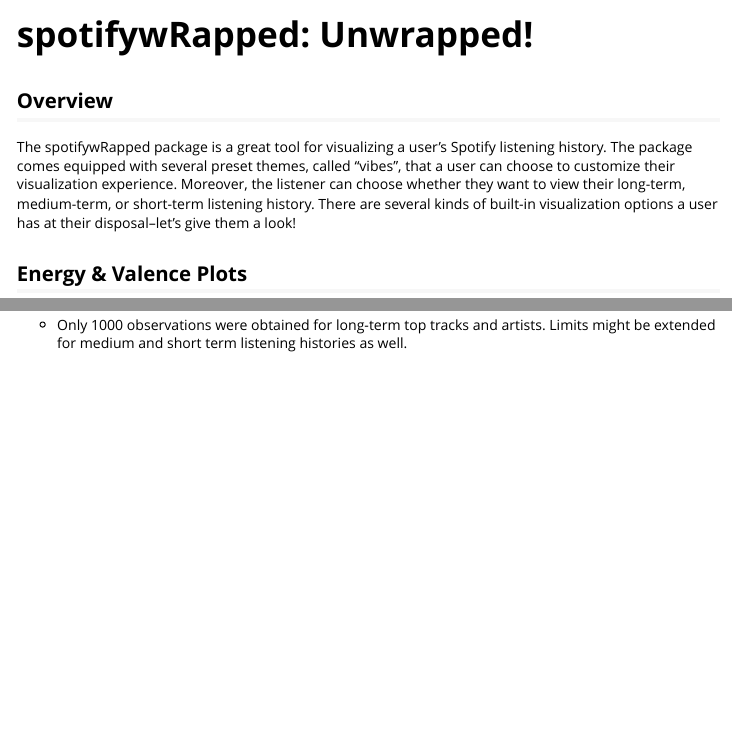
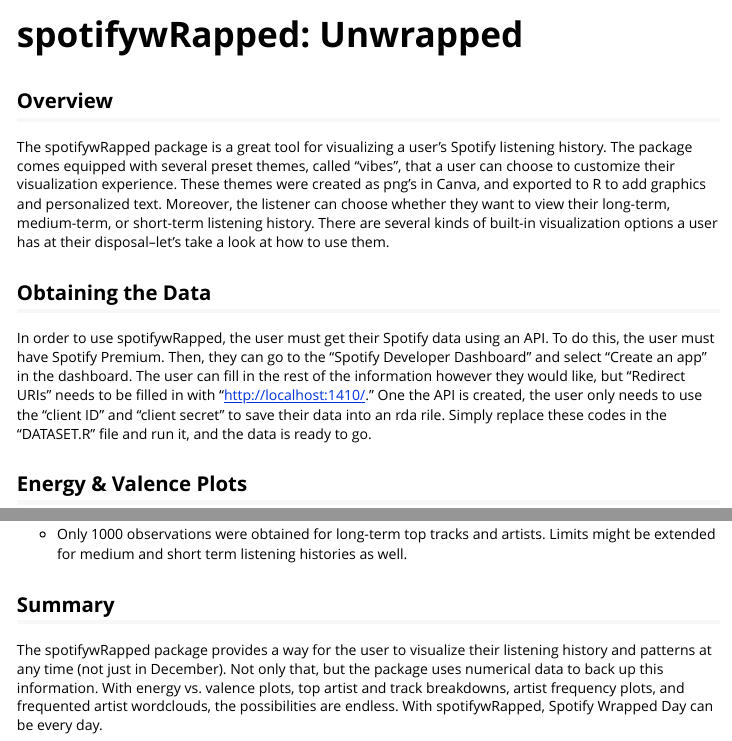
Before and after one commit to Jaredhileman/spotifywRapped, an R Markdown document (vignettes/spotifywRapped.Rmd): the page in a window 1100 px wide, from its top, and a second part further down, joined at a grey line. Rendered offline with R 4.5, knitr and Pandoc, with nearby package versions; some code elsewhere in the file could not run offline.

Commit message:
Vignette Summary and How to get Data
I accidentally deleted all my work a second ago, so hopefully this is okay!

```diff
--- a/vignettes/spotifywRapped.Rmd
+++ b/vignettes/spotifywRapped.Rmd
@@ -3,6 +3,6 @@
 output: rmarkdown::html_vignette
 vignette: >
-  %\VignetteIndexEntry{spotifywRapped: Unwrapped!}
+  %\VignetteIndexEntry{spotifywRapped: Unwrapped}
   %\VignetteEngine{knitr::rmarkdown}
   %\VignetteEncoding{UTF-8}
 ---
@@ -16,7 +16,11 @@
 
 ## Overview
 
-The spotifywRapped package is a great tool for visualizing a user's Spotify listening history. The package comes equipped with several preset themes, called "vibes", that a user can choose to customize their visualization experience. Moreover, the listener can choose whether they want to view their long-term, medium-term, or short-term listening history. There are several kinds of built-in visualization options a user has at their disposal--let's give them a look!
+The spotifywRapped package is a great tool for visualizing a user's Spotify listening history. The package comes equipped with several preset themes, called "vibes", that a user can choose to customize their visualization experience. These themes were created as png's in Canva, and exported to R to add graphics and personalized text. Moreover, the listener can choose whether they want to view their long-term, medium-term, or short-term listening history. There are several kinds of built-in visualization options a user has at their disposal--let's take a look at how to use them.
+
+## Obtaining the Data
+
+In order to use spotifywRapped, the user must get their Spotify data using an API. To do this, the user must have Spotify Premium. Then, they can go to the "Spotify Developer Dashboard" and select "Create an app" in the dashboard. The user can fill in the rest of the information however they would like, but "Redirect URIs" needs to be filled in with "http://localhost:1410/." One the API is created, the user only needs to use the "client ID" and "client secret" to save their data into an rda rile. Simply replace these codes in the "DATASET.R" file and run it, and the data is ready to go.
 
 ## Energy & Valence Plots
 
@@ -177,3 +179,7 @@
 - If users wish to use the `spotifywRapped` package for their own data, they must have a Spotify account and a Spotify Developer account. The package requires the user to have a Spotify API key to access their listening data. The package also requires the user to have preprocessed their data in the same way as done in the `DATASET.R` file.
 
 - Only 1000 observations were obtained for long-term top tracks and artists. Limits might be extended for medium and short term listening histories as well.
+
+## Summary
+
+The spotifywRapped package provides a way for the user to visualize their listening history and patterns at any time (not just in December). Not only that, but the package uses numerical data to back up this information. With energy vs. valence plots, top artist and track breakdowns, artist frequency plots, and frequented artist wordclouds, the possibilities are endless. With spotifywRapped, Spotify Wrapped Day can be every day.
```
Also changed, not shown: vignettes/spotifywRapped.Rmd (6 more changed lines).
